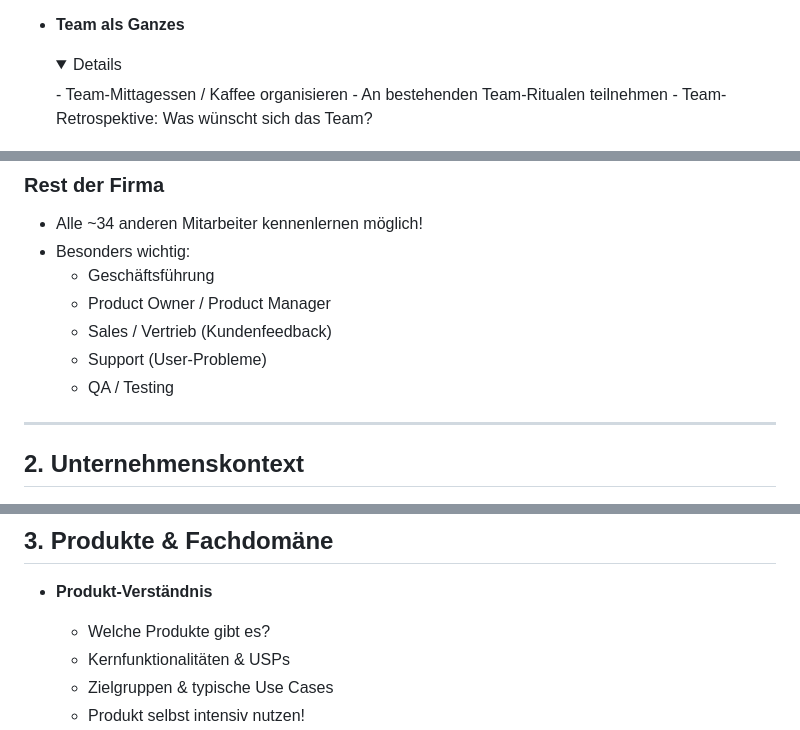
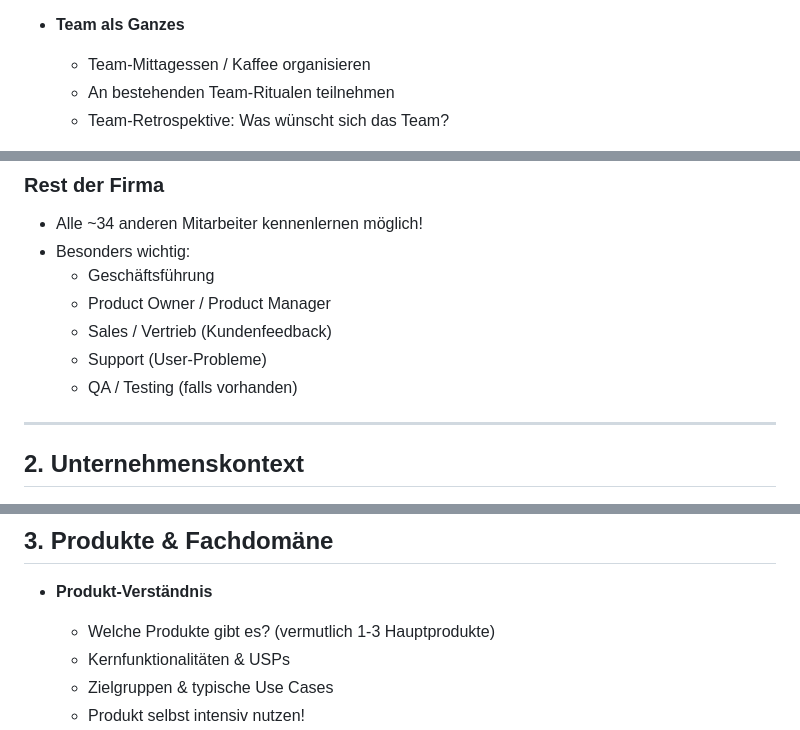
Before and after one commit to hidry/Tools, a Markdown page: Anleitungen/onboarding-teamleiter/einarbeitungsplan-teamleiter.md, 3 parts joined by grey strips. Drawn GitHub-style; folded sections open.

```diff
--- a/Anleitungen/onboarding-teamleiter/einarbeitungsplan-teamleiter.md
+++ b/Anleitungen/onboarding-teamleiter/einarbeitungsplan-teamleiter.md
@@ -32,7 +25,5 @@
 
 - **Team als Ganzes**
-  <details>
-  <summary>Details</summary>
   - Team-Mittagessen / Kaffee organisieren
   - An bestehenden Team-Ritualen teilnehmen
   - Team-Retrospektive: Was wünscht sich das Team?
@@ -45,7 +35,7 @@
   - Product Owner / Product Manager
   - Sales / Vertrieb (Kundenfeedback)
   - Support (User-Probleme)
-  - QA / Testing
+  - QA / Testing (falls vorhanden)
 
 ---
 
@@ -70,7 +60,7 @@
 ## 3. Produkte & Fachdomäne
 
 - **Produkt-Verständnis**
-  - Welche Produkte gibt es?
+  - Welche Produkte gibt es? (vermutlich 1-3 Hauptprodukte)
   - Kernfunktionalitäten & USPs
   - Zielgruppen & typische Use Cases
   - Produkt selbst intensiv nutzen!
```
Also changed, not shown: other parts of Anleitungen/onboarding-teamleiter/einarbeitungsplan-teamleiter.md (+9 -15 lines).
